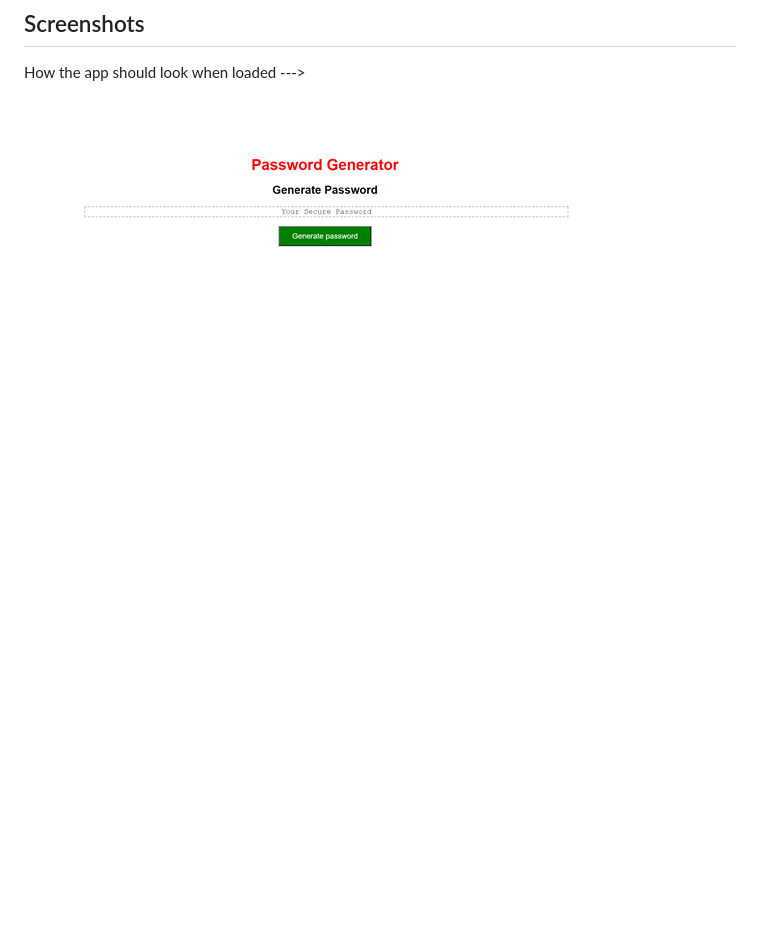
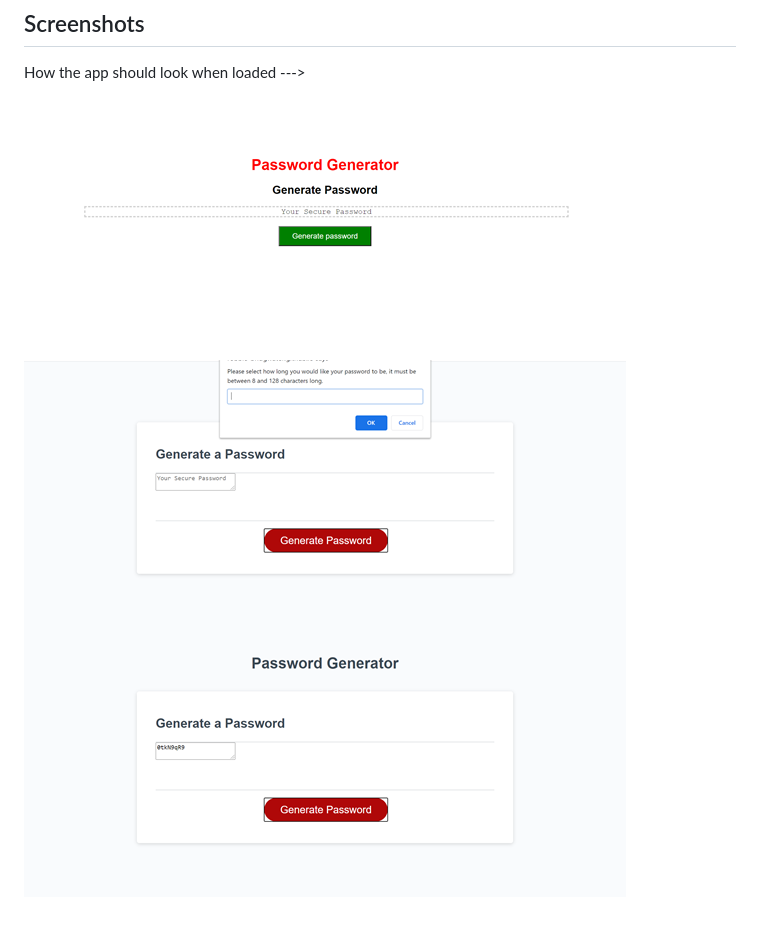
Before and after one commit to Robbie-Bridgwater/Homework_week4, a Markdown page: README.md, the part around the change. Rendered like a GitHub page; pictures changed too: assets/img/screenshot2.png (added), assets/img/screenshot3.png (added); blank space fills up the shorter version.

Commit message:
improved filetree and added screenshots

```diff
--- a/README.md
+++ b/README.md
@@ -39,4 +39,6 @@ Launch the app ---> [here](https://robbie-bridgwater.github.io/Random-Password-G
 ## Screenshots
 How the app should look when loaded --->
 
-![image](assets/screenshot.png)
+![image](assets/img/screenshot.png)
+![image](assets/img/screenshot2.png)
+![image](assets/img/screenshot3.png)
```
Also changed, not shown: assets/img/screenshot.png (renamed from assets/screenshot.png), 5 other files.
